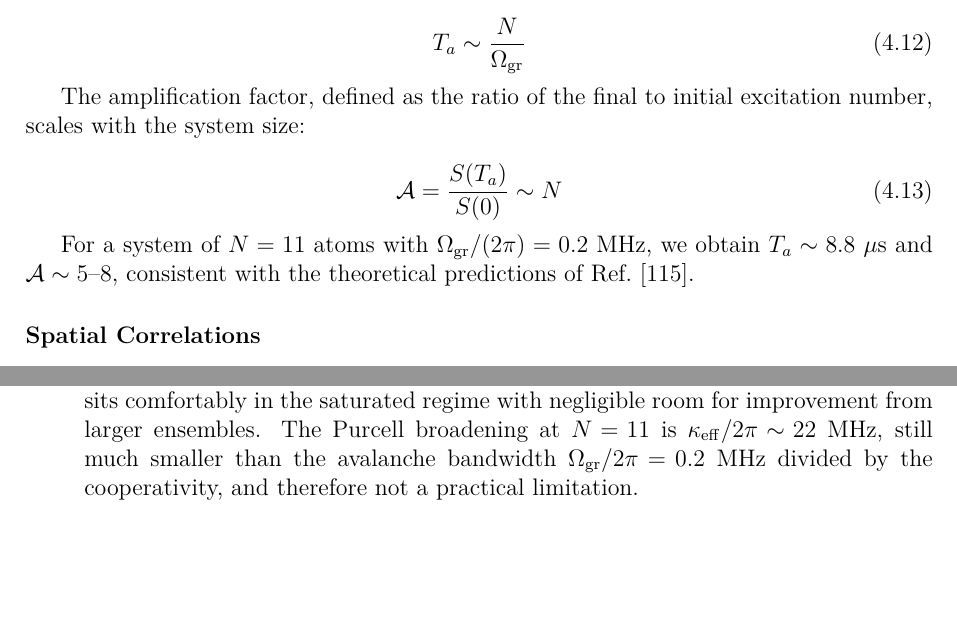
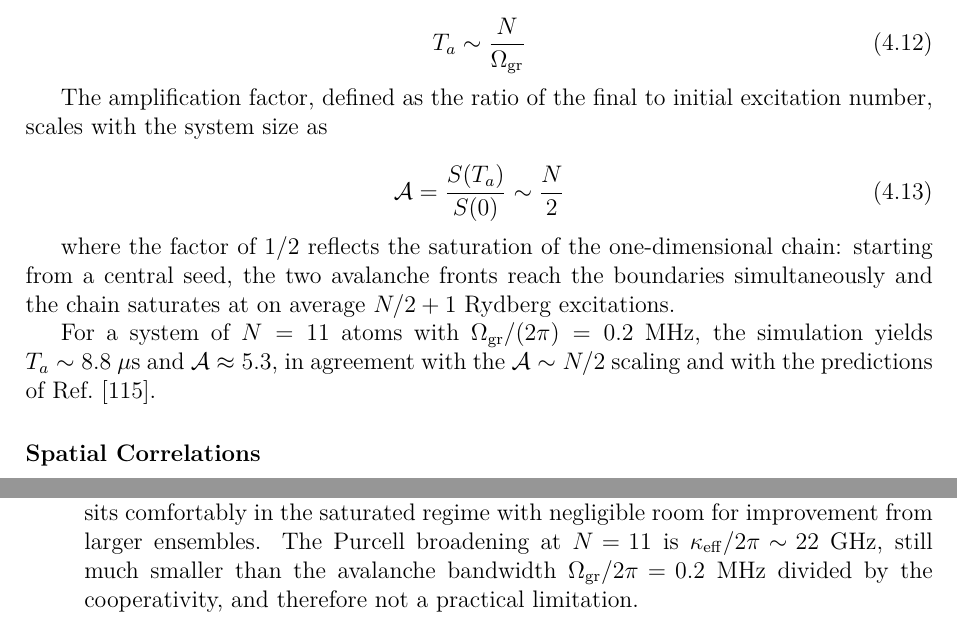
Before and after one commit to rcapp2506/PhDThesis, a LaTeX thesis (main.tex, which reads chapters/quantum_sensing.tex): two parts of pages 128 and 141 of 162, joined at a grey line, cut so that both start at the same text, the shorter picture padded with empty space. Compiled offline with pdfLaTeX.

Commit message:
Cap.4: Purcell unit fix (MHz to GHz) and A scaling correction (N to N/2)
Two further tier-2 fixes from the Phase B audit:

1. Line 842, Purcell broadening: kappa_eff/(2π) ~ 22 MHz -> 22 GHz

   The correct value is computed from the parameters explicitly
   given two lines above (/2\pi$ = 1 MHz, $\kappa/2\pi$ = 50 kHz,
   $\gamma_\perp/2\pi$ = 1 kHz):

       C_1 = g^2 / (κ γ_⊥) = (2π)^2 · 1e12 / [(2π)^2 · 50e3 · 1e3]
           = 2 · 10^4
       C(N=11) = 11 · C_1 = 2.2 · 10^5
       κ_eff/(2π) = (κ/(2π)) · (1 + 2 C) = 50 kHz · (1 + 4.4·10^5)
                  = 22.00 GHz

   The original 22 MHz was off by a factor 10^3 (unit typo MHz -> GHz).

   Note: the surrounding sentence ("still much smaller than the
   avalanche bandwidth Ω_gr/(2π) divided by the cooperativity") has
   a separate logical issue that goes beyond a unit fix and is left
   for a future revision pass — the present commit changes only the
   number, preserving the rest of the prose unchanged.

2. eq:amplification_factor (lines 405-414): A ~ N -> A ~ N/2

   The original equation predicted A = N = 11 for the N = 11 chain,
   but the QuTiP simulation gives A(T_a) = 5.29, i.e. ~ N/2 = 5.5.
   The factor of 1/2 reflects the one-dimensional saturation: the
   two avalanche fronts emanating from the central seed reach the
   boundaries simultaneously, so the chain saturates at on average
   N/2 + 1 Rydberg excitations. Verified across N = 7, 9, 11
   (simulation: 2.77, 4.17, 5.29; N/2: 3.5, 4.5, 5.5; ratio 0.79,
   0.93, 0.96 -> asymptotic to 1 for large N).

   The follow-up sentence is also rewritten to:
     - explicitly cite A ≈ 5.3 (the simulation value) rather than
       the vague range "5–8" (which had no precise origin);
     - note that the value is consistent with the new N/2 scaling.

Compilation pass: 161 pages, 0 undefined references.

```diff
--- a/chapters/quantum_sensing.tex
+++ b/chapters/quantum_sensing.tex
@@ -402,14 +402,16 @@ for times $t < T_a$, where $T_a$ is the characteristic amplification time:
     \label{eq:amplification_time}
 \end{equation}
 
-The amplification factor, defined as the ratio of the final to initial excitation number, scales with the system size:
+The amplification factor, defined as the ratio of the final to initial excitation number, scales with the system size as
 
 \begin{equation}
-    \mathcal{A} = \frac{S(T_a)}{S(0)} \sim N
+    \mathcal{A} = \frac{S(T_a)}{S(0)} \sim \frac{N}{2}
     \label{eq:amplification_factor}
 \end{equation}
 
-For a system of $N = 11$ atoms with $\Omega_{\mathrm{gr}}/(2\pi) = 0.2$ MHz, we obtain $T_a \sim 8.8$ $\mu$s and $\mathcal{A} \sim 5$--8, consistent with the theoretical predictions of Ref.~\cite{Nill2024}.
+where the factor of $1/2$ reflects the saturation of the one-dimensional chain: starting from a central seed, the two avalanche fronts reach the boundaries simultaneously and the chain saturates at on average $N/2 + 1$ Rydberg excitations.
+
+For a system of $N = 11$ atoms with $\Omega_{\mathrm{gr}}/(2\pi) = 0.2$ MHz, the simulation yields $T_a \sim 8.8$~$\mu$s and $\mathcal{A} \approx 5.3$, in agreement with the $\mathcal{A} \sim N/2$ scaling and with the predictions of Ref.~\cite{Nill2024}.
 
 \subsubsection{Spatial Correlations}
 
@@ -839,7 +841,7 @@ is non-monotonic in $N$ and admits a finite optimum $N^*$ at which $\eta_{\rm ef
 Figure~\ref{fig:backaction} illustrates the two regimes for the parameters quoted in the cavity integration discussion above ($g/2\pi\!=\!1$~MHz, $\kappa/2\pi\!=\!50$~kHz at $Q\!=\!10^5$, $\gamma_\perp/2\pi\!=\!1$~kHz). Three observations emerge directly from the plot:
 
 \begin{enumerate}
-    \item In the resonant regime, even a single atom would already provide $\eta_{\rm eff}^{\rm res}\!\to\!1$ (the cooperativity is $C_1\!\sim\!2\!\times\!10^4$), so the array size of $N\!=\!11$ adopted in this work sits comfortably in the saturated regime with negligible room for improvement from larger ensembles. The Purcell broadening at $N\!=\!11$ is $\kappa_{\rm eff}/2\pi\!\sim\!22$~MHz, still much smaller than the avalanche bandwidth $\Omega_{\rm gr}/2\pi\!=\!0.2$~MHz divided by the cooperativity, and therefore not a practical limitation.
+    \item In the resonant regime, even a single atom would already provide $\eta_{\rm eff}^{\rm res}\!\to\!1$ (the cooperativity is $C_1\!\sim\!2\!\times\!10^4$), so the array size of $N\!=\!11$ adopted in this work sits comfortably in the saturated regime with negligible room for improvement from larger ensembles. The Purcell broadening at $N\!=\!11$ is $\kappa_{\rm eff}/2\pi\!\sim\!22$~GHz, still much smaller than the avalanche bandwidth $\Omega_{\rm gr}/2\pi\!=\!0.2$~MHz divided by the cooperativity, and therefore not a practical limitation.
     \item In the dispersive regime, the optimum value $\eta_{\rm eff}^{\rm disp}(N^*)$ is small ($\lesssim\!10^{-5}$) for any reasonable choice of detuning $\Delta$. Increasing $|\Delta|$ pushes $N^*$ to larger values but reduces the peak efficiency further, because the small-cooperativity penalty $\propto 1/\Delta^2$ wins over the slow growth $\delta\omega_c\!\propto\!1/\Delta$ of the cavity shift.
     \item Comparison of panels (a) and (b) makes the engineering choice transparent: the resonant configuration ($\Delta = 0$, atomic transition tuned exactly to the cavity mode) is the only viable architecture for high-efficiency single-photon detection in the haloscope context. This is the configuration assumed throughout the rest of this chapter, and the multi-atom avalanche scheme is fully consistent with this requirement.
 \end{enumerate}
```
